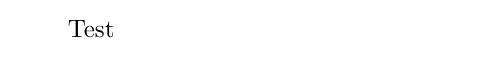
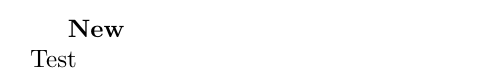
Before and after one commit to turion/hasched, a LaTeX document (out/GlobalerStundenplan.tex): part of the page, cut at the place of the change. Compiled offline with pdfLaTeX.

Commit message:
latex writer

```diff
--- a/out/GlobalerStundenplan.tex
+++ b/out/GlobalerStundenplan.tex
@@ -1 +1 @@
-\documentclass{article}\begin{document}Test\end{document}
+\documentclass{article}\begin{document}\textbf{New}\newline{}Test\end{document}
```
Also changed, not shown: 2 other files.
